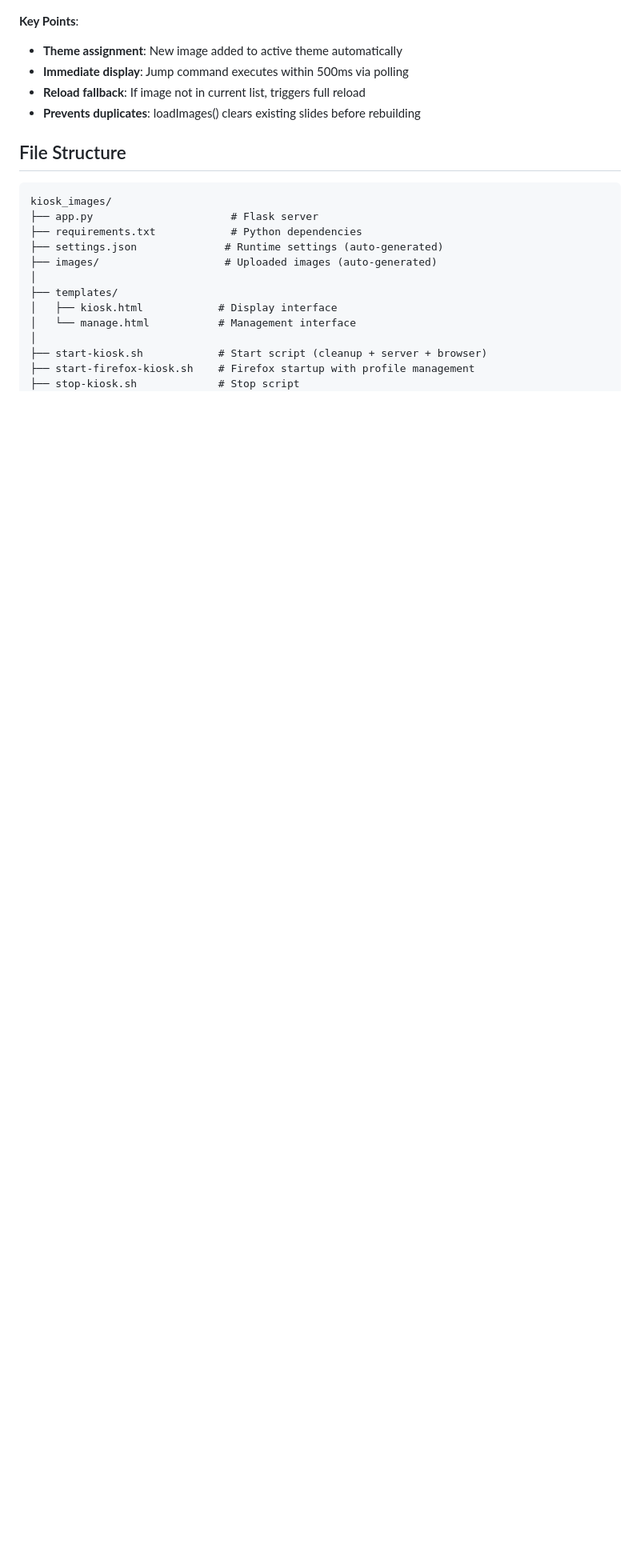
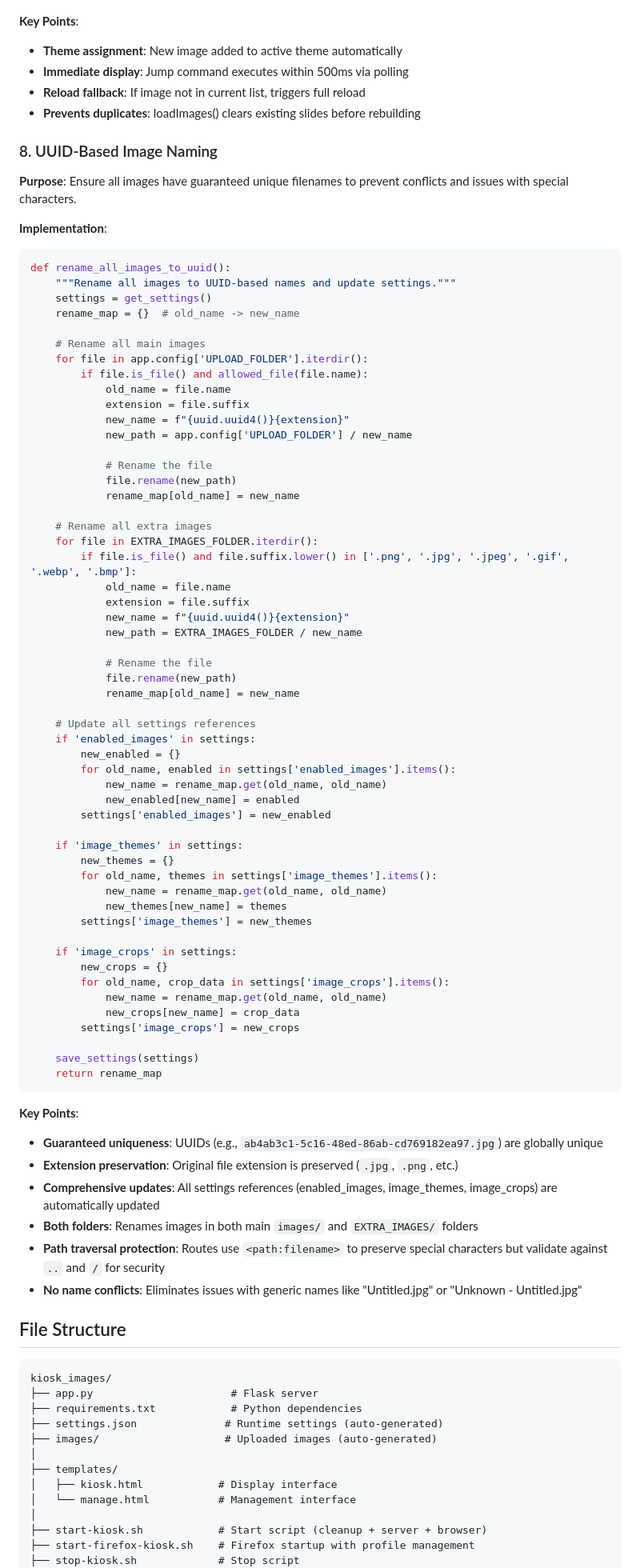
Before and after one commit to yodalf/art-kiosk, a Markdown page: ARCHITECTURE.md, the part around one of its changes. Shown at 80% size. Drawn GitHub-style; blank space fills up the shorter version.

Commit message:
Update documentation for UUID-based image naming
- Add API endpoint documentation for /api/images/rename-all-to-uuid
- Add "Image Naming" section to README explaining UUID benefits
- Add algorithm 8 "UUID-Based Image Naming" to ARCHITECTURE.md
- Document path: parameter usage in routes for special character handling
- Update recently implemented features list
- Explain comprehensive settings updates (enabled_images, image_themes, image_crops)

🤖 Generated with [Claude Code](https://claude.com/claude-code)

Co-Authored-By: Claude <noreply@anthropic.com>

````diff
--- a/ARCHITECTURE.md
+++ b/ARCHITECTURE.md
@@ -534,6 +535,75 @@ case 'jump':
 - **Reload fallback**: If image not in current list, triggers full reload
 - **Prevents duplicates**: loadImages() clears existing slides before rebuilding
 
+### 8. UUID-Based Image Naming
+
+**Purpose**: Ensure all images have guaranteed unique filenames to prevent conflicts and issues with special characters.
+
+**Implementation**:
+```python
+def rename_all_images_to_uuid():
+    """Rename all images to UUID-based names and update settings."""
+    settings = get_settings()
+    rename_map = {}  # old_name -> new_name
+
+    # Rename all main images
+    for file in app.config['UPLOAD_FOLDER'].iterdir():
+        if file.is_file() and allowed_file(file.name):
+            old_name = file.name
+            extension = file.suffix
+            new_name = f"{uuid.uuid4()}{extension}"
+            new_path = app.config['UPLOAD_FOLDER'] / new_name
+
+            # Rename the file
+            file.rename(new_path)
+            rename_map[old_name] = new_name
+
+    # Rename all extra images
+    for file in EXTRA_IMAGES_FOLDER.iterdir():
+        if file.is_file() and file.suffix.lower() in ['.png', '.jpg', '.jpeg', '.gif', '.webp', '.bmp']:
+            old_name = file.name
+            extension = file.suffix
+            new_name = f"{uuid.uuid4()}{extension}"
+            new_path = EXTRA_IMAGES_FOLDER / new_name
+
+            # Rename the file
+            file.rename(new_path)
+            rename_map[old_name] = new_name
+
+    # Update all settings references
+    if 'enabled_images' in settings:
+        new_enabled = {}
+        for old_name, enabled in settings['enabled_images'].items():
+            new_name = rename_map.get(old_name, old_name)
+            new_enabled[new_name] = enabled
+        settings['enabled_images'] = new_enabled
+
+    if 'image_themes' in settings:
+        new_themes = {}
+        for old_name, themes in settings['image_themes'].items():
+            new_name = rename_map.get(old_name, old_name)
+            new_themes[new_name] = themes
+        settings['image_themes'] = new_themes
+
+    if 'image_crops' in settings:
+        new_crops = {}
+        for old_name, crop_data in settings['image_crops'].items():
+            new_name = rename_map.get(old_name, old_name)
+            new_crops[new_name] = crop_data
+        settings['image_crops'] = new_crops
+
+    save_settings(settings)
+    return rename_map
+```
+
+**Key Points**:
+- **Guaranteed uniqueness**: UUIDs (e.g., `ab4ab3c1-5c16-48ed-86ab-cd769182ea97.jpg`) are globally unique
+- **Extension preservation**: Original file extension is preserved (`.jpg`, `.png`, etc.)
+- **Comprehensive updates**: All settings references (enabled_images, image_themes, image_crops) are automatically updated
+- **Both folders**: Renames images in both main `images/` and `EXTRA_IMAGES/` folders
+- **Path traversal protection**: Routes use `<path:filename>` to preserve special characters but validate against `..` and `/` for security
+- **No name conflicts**: Eliminates issues with generic names like "Untitled.jpg" or "Unknown - Untitled.jpg"
+
 ## File Structure
 
 ```
````
Also changed, not shown: other parts of ARCHITECTURE.md (+5 -3 lines), README.md (+11 -0 lines).
